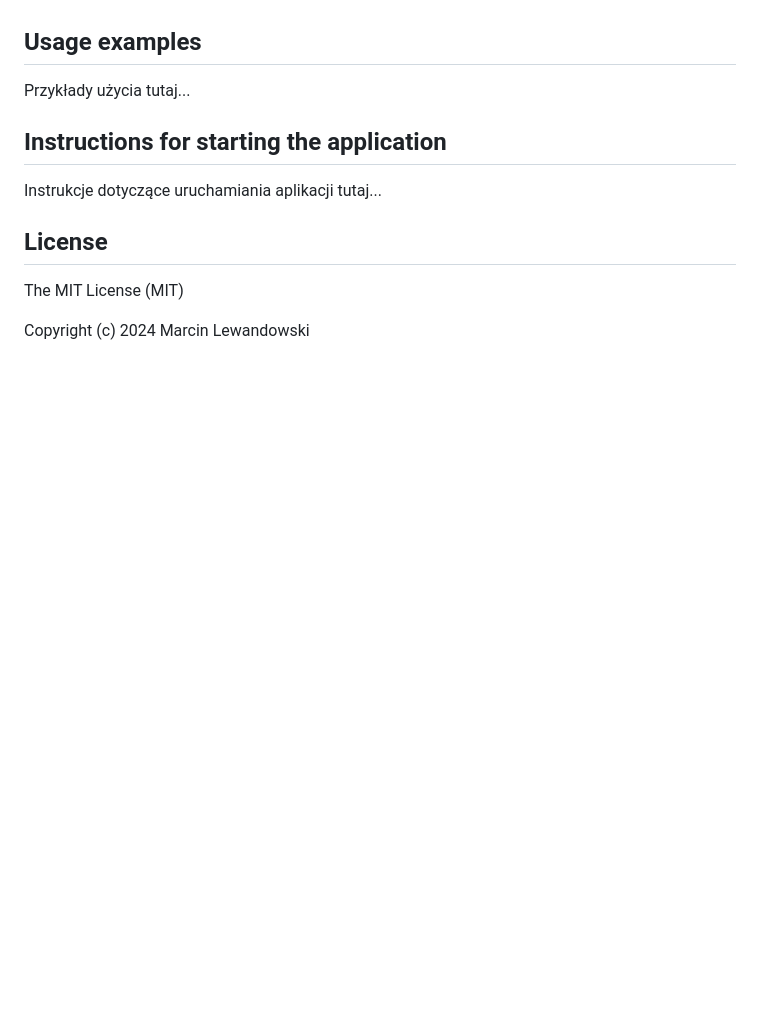
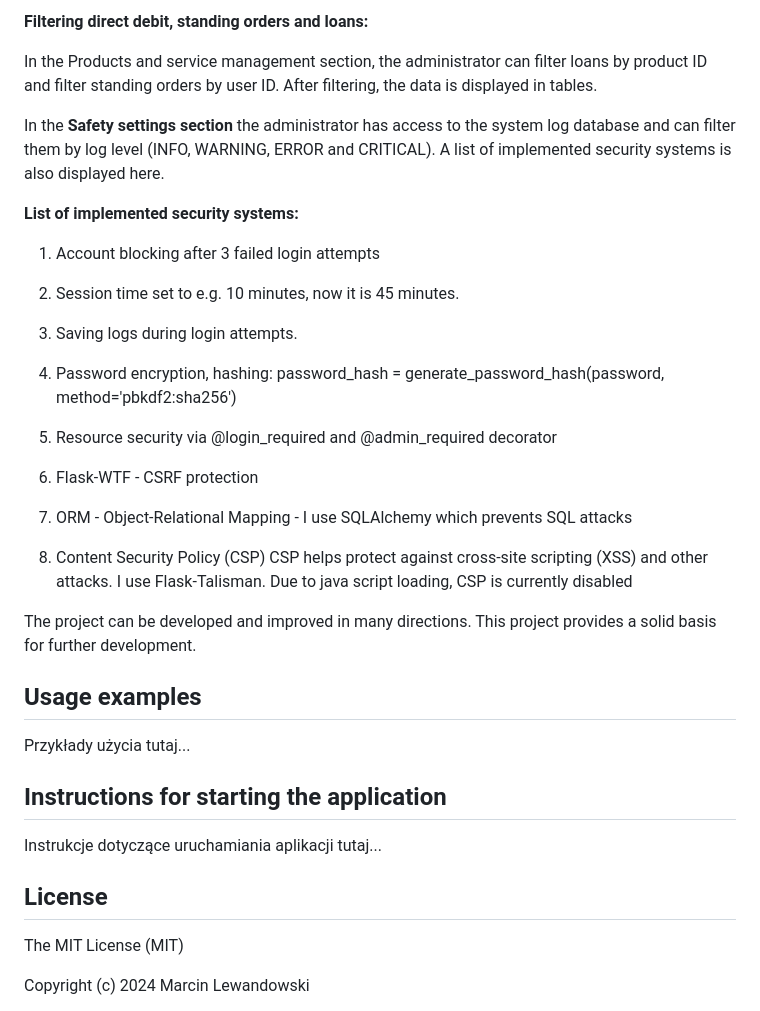
Before and after one commit to Marcin-Lewandowski/OnlineBanking, a Markdown page: README.md, the part around the change printed below. Drawn GitHub-style; blank space fills up the shorter version.

```diff
--- a/README.md
+++ b/README.md
@@ -254,3 +330,37 @@ This function works similarly to the update_profile function, thanks to which th
+__Filtering direct debit, standing orders and loans:__
+
+In the Products and service management section, the administrator can filter loans by product ID and filter standing orders by user ID.
+After filtering, the data is displayed in tables.
+
+
+
+In the __Safety settings section__ the administrator has access to the system log database and can filter them by log level (INFO, WARNING, ERROR and CRITICAL).
+A list of implemented security systems is also displayed here.
+
+
+__List of implemented security systems:__
+
+
+1. Account blocking after 3 failed login attempts
+
+2. Session time set to e.g. 10 minutes, now it is 45 minutes.
+
+3. Saving logs during login attempts.
+
+4. Password encryption, hashing: password_hash = generate_password_hash(password, method='pbkdf2:sha256')
+
+5. Resource security via @login_required and @admin_required decorator
+
+6. Flask-WTF - CSRF protection
+
+7. ORM - Object-Relational Mapping - I use SQLAlchemy which prevents SQL attacks
+
+8. Content Security Policy (CSP) CSP helps protect against cross-site scripting (XSS) and other attacks. I use Flask-Talisman. Due to java script loading, CSP is currently disabled
+
+
+The project can be developed and improved in many directions. This project provides a solid basis for further development.
+
+
 
 
 
```
Also changed, not shown: other parts of README.md (+76 -0 lines).
